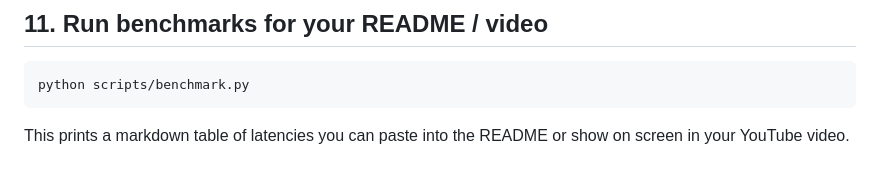
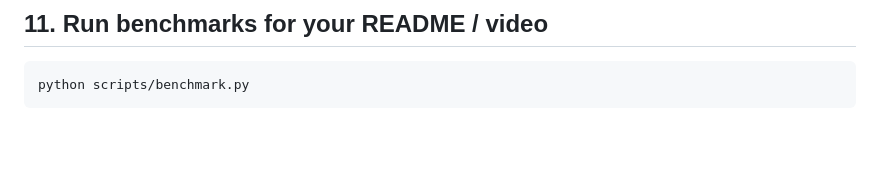
Before and after one commit to Olawalekaybee/edgesentry, a Markdown page: docs/setup-pi5.md, the part around the change. Drawn GitHub-style; blank space fills up the shorter version.

Commit message:
Remove latency table printing instructions
Removed instructions for printing markdown table of latencies.

````diff
--- a/docs/setup-pi5.md
+++ b/docs/setup-pi5.md
@@ -137,6 +137,3 @@ sudo systemctl enable --now edgesentry
 ```bash
 python scripts/benchmark.py
 ```
-
-This prints a markdown table of latencies you can paste into the README or show
-on screen in your YouTube video.
````
